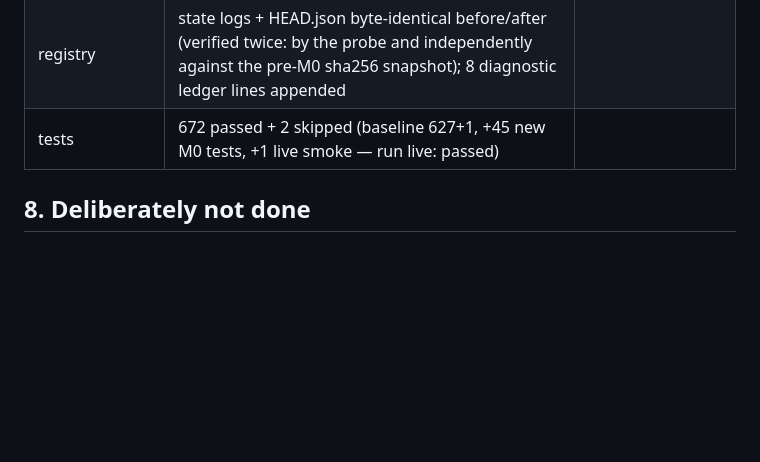
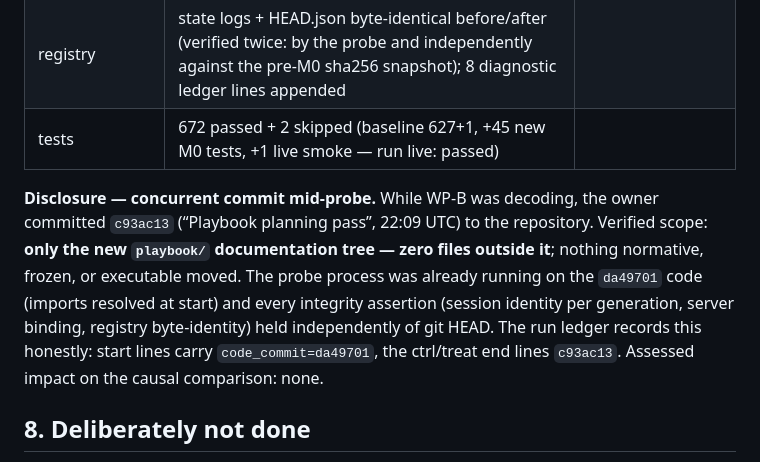
Before and after one commit to brennenawana/adaptive-ai-lab, a Markdown page: docs/current/M0_REPORT.md, the part around the change. Drawn GitHub-style; blank space fills up the shorter version.

Commit message:
M0 report: disclose the owner's concurrent playbook/ commit mid-probe (scope verified, no impact)
Co-Authored-By: Claude Fable 5 <noreply@anthropic.com>
Claude-Session: https://claude.ai/code/session_014atkhnMi2tFWozQRDkSWXL

```diff
--- a/docs/current/M0_REPORT.md
+++ b/docs/current/M0_REPORT.md
@@ -269,6 +269,16 @@ look is #8) before any contract freeze.**
 | registry | state logs + HEAD.json byte-identical before/after (verified twice: by the probe and independently against the pre-M0 sha256 snapshot); 8 diagnostic ledger lines appended | |
 | tests | 672 passed + 2 skipped (baseline 627+1, +45 new M0 tests, +1 live smoke — run live: passed) | |
 
+**Disclosure — concurrent commit mid-probe.** While WP-B was decoding, the owner
+committed `c93ac13` (“Playbook planning pass”, 22:09 UTC) to the repository.
+Verified scope: **only the new `playbook/` documentation tree — zero files
+outside it**; nothing normative, frozen, or executable moved. The probe process
+was already running on the `da49701` code (imports resolved at start) and every
+integrity assertion (session identity per generation, server binding, registry
+byte-identity) held independently of git HEAD. The run ledger records this
+honestly: start lines carry `code_commit=da49701`, the ctrl/treat end lines
+`c93ac13`. Assessed impact on the causal comparison: none.
+
 ## 8. Deliberately not done
 
 1. **No R7 work**: the probe cap is a diagnostic instrument; no cap was *selected*,
```
